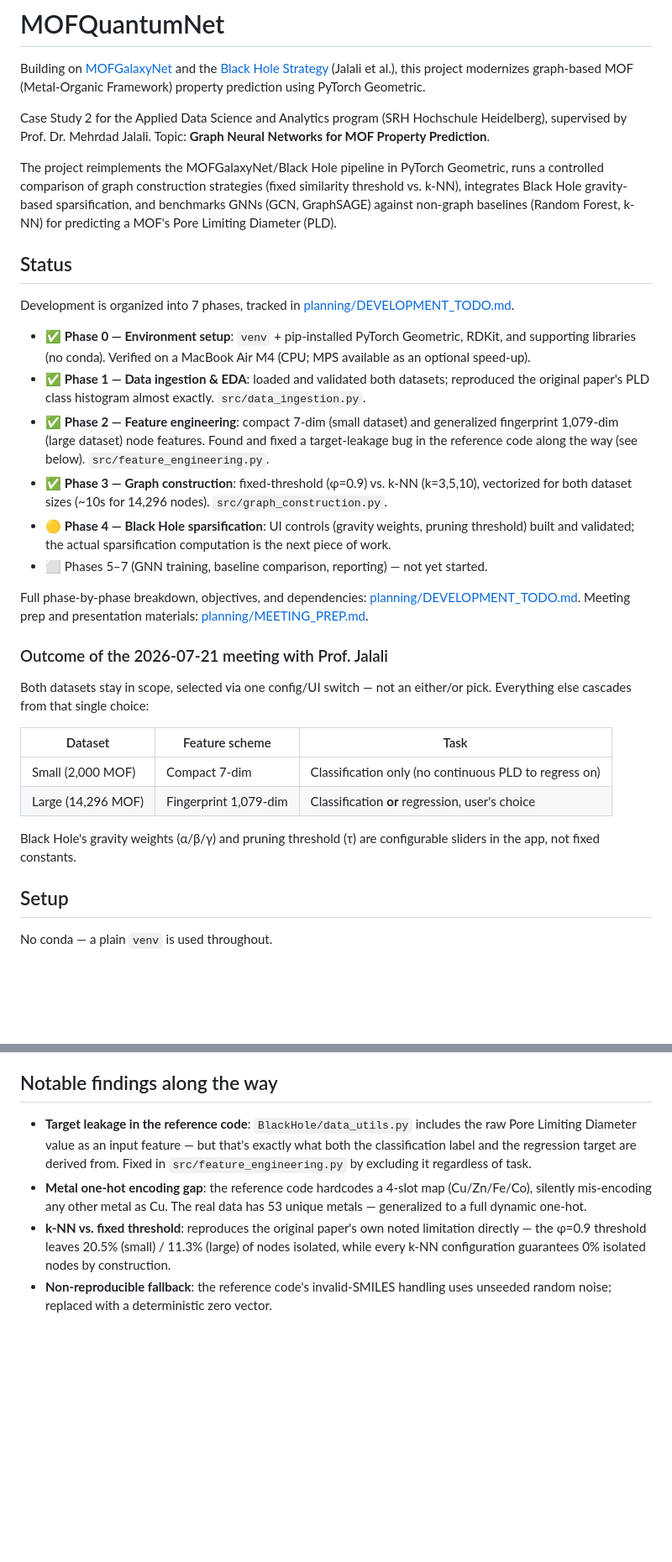
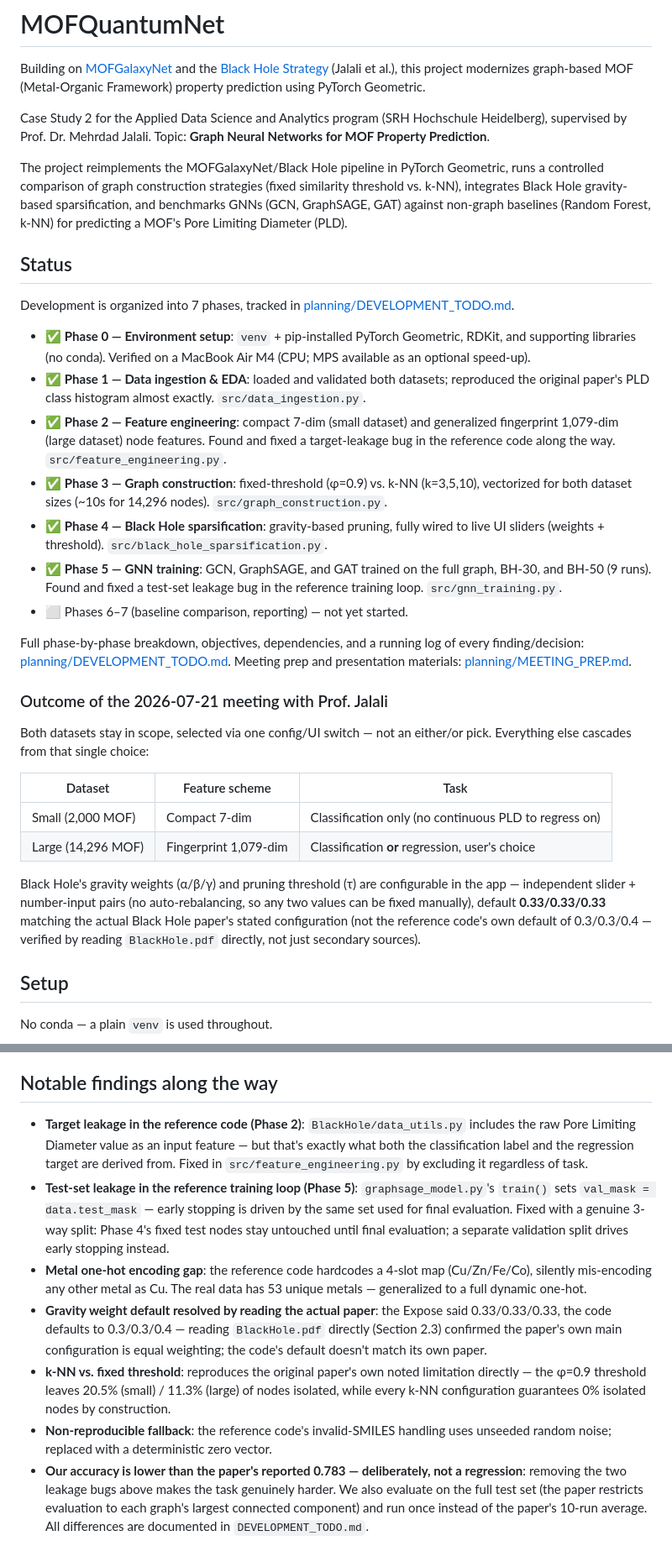
Before and after one commit to Gowrikamahesh17/MOFQuantumNet, a Markdown page: README.md, 2 parts joined by grey strips. Shown at 84% size. GitHub-like rendering; blank space fills up the shorter version.

```diff
--- a/README.md
+++ b/README.md
@@ -4,7 +4,7 @@ Building on [MOFGalaxyNet](https://github.com/MehrdadJalali-AI/MOFGalaxyNet) and
 
 Case Study 2 for the Applied Data Science and Analytics program (SRH Hochschule Heidelberg), supervised by Prof. Dr. Mehrdad Jalali. Topic: **Graph Neural Networks for MOF Property Prediction**.
 
-The project reimplements the MOFGalaxyNet/Black Hole pipeline in PyTorch Geometric, runs a controlled comparison of graph construction strategies (fixed similarity threshold vs. k-NN), integrates Black Hole gravity-based sparsification, and benchmarks GNNs (GCN, GraphSAGE) against non-graph baselines (Random Forest, k-NN) for predicting a MOF's Pore Limiting Diameter (PLD).
+The project reimplements the MOFGalaxyNet/Black Hole pipeline in PyTorch Geometric, runs a controlled comparison of graph construction strategies (fixed similarity threshold vs. k-NN), integrates Black Hole gravity-based sparsification, and benchmarks GNNs (GCN, GraphSAGE, GAT) against non-graph baselines (Random Forest, k-NN) for predicting a MOF's Pore Limiting Diameter (PLD).
 
 ## Status
 
@@ -12,12 +12,13 @@ Development is organized into 7 phases, tracked in [planning/DEVELOPMENT_TODO.md
 
 - ✅ **Phase 0 — Environment setup**: `venv` + pip-installed PyTorch Geometric, RDKit, and supporting libraries (no conda). Verified on a MacBook Air M4 (CPU; MPS available as an optional speed-up).
 - ✅ **Phase 1 — Data ingestion & EDA**: loaded and validated both datasets; reproduced the original paper's PLD class histogram almost exactly. `src/data_ingestion.py`.
-- ✅ **Phase 2 — Feature engineering**: compact 7-dim (small dataset) and generalized fingerprint 1,079-dim (large dataset) node features. Found and fixed a target-leakage bug in the reference code along the way (see below). `src/feature_engineering.py`.
+- ✅ **Phase 2 — Feature engineering**: compact 7-dim (small dataset) and generalized fingerprint 1,079-dim (large dataset) node features. Found and fixed a target-leakage bug in the reference code along the way. `src/feature_engineering.py`.
 - ✅ **Phase 3 — Graph construction**: fixed-threshold (φ=0.9) vs. k-NN (k=3,5,10), vectorized for both dataset sizes (~10s for 14,296 nodes). `src/graph_construction.py`.
-- 🟡 **Phase 4 — Black Hole sparsification**: UI controls (gravity weights, pruning threshold) built and validated; the actual sparsification computation is the next piece of work.
-- ⬜ Phases 5–7 (GNN training, baseline comparison, reporting) — not yet started.
+- ✅ **Phase 4 — Black Hole sparsification**: gravity-based pruning, fully wired to live UI sliders (weights + threshold). `src/black_hole_sparsification.py`.
+- ✅ **Phase 5 — GNN training**: GCN, GraphSAGE, and GAT trained on the full graph, BH-30, and BH-50 (9 runs). Found and fixed a test-set leakage bug in the reference training loop. `src/gnn_training.py`.
+- ⬜ Phases 6–7 (baseline comparison, reporting) — not yet started.
 
-Full phase-by-phase breakdown, objectives, and dependencies: [planning/DEVELOPMENT_TODO.md](planning/DEVELOPMENT_TODO.md).
+Full phase-by-phase breakdown, objectives, dependencies, and a running log of every finding/decision: [planning/DEVELOPMENT_TODO.md](planning/DEVELOPMENT_TODO.md).
 Meeting prep and presentation materials: [planning/MEETING_PREP.md](planning/MEETING_PREP.md).
 
 ### Outcome of the 2026-07-21 meeting with Prof. Jalali
@@ -29,7 +30,7 @@ Both datasets stay in scope, selected via one config/UI switch — not an either
 | Small (2,000 MOF) | Compact 7-dim | Classification only (no continuous PLD to regress on) |
 | Large (14,296 MOF) | Fingerprint 1,079-dim | Classification **or** regression, user's choice |
 
-Black Hole's gravity weights (α/β/γ) and pruning threshold (τ) are configurable sliders in the app, not fixed constants.
+Black Hole's gravity weights (α/β/γ) and pruning threshold (τ) are configurable in the app — independent slider + number-input pairs (no auto-rebalancing, so any two values can be fixed manually), default **0.33/0.33/0.33** matching the actual Black Hole paper's stated configuration (not the reference code's own default of 0.3/0.3/0.4 — verified by reading `BlackHole.pdf` directly, not just secondary sources).
 
 ## Setup
 
@@ -101,7 +106,10 @@ Two usable datasets were found in the reference material (contrary to the BlackH
 
 ## Notable findings along the way
 
-- **Target leakage in the reference code**: `BlackHole/data_utils.py` includes the raw Pore Limiting Diameter value as an input feature — but that's exactly what both the classification label and the regression target are derived from. Fixed in `src/feature_engineering.py` by excluding it regardless of task.
+- **Target leakage in the reference code (Phase 2)**: `BlackHole/data_utils.py` includes the raw Pore Limiting Diameter value as an input feature — but that's exactly what both the classification label and the regression target are derived from. Fixed in `src/feature_engineering.py` by excluding it regardless of task.
+- **Test-set leakage in the reference training loop (Phase 5)**: `graphsage_model.py`'s `train()` sets `val_mask = data.test_mask` — early stopping is driven by the same set used for final evaluation. Fixed with a genuine 3-way split: Phase 4's fixed test nodes stay untouched until final evaluation; a separate validation split drives early stopping instead.
 - **Metal one-hot encoding gap**: the reference code hardcodes a 4-slot map (Cu/Zn/Fe/Co), silently mis-encoding any other metal as Cu. The real data has 53 unique metals — generalized to a full dynamic one-hot.
+- **Gravity weight default resolved by reading the actual paper**: the Expose said 0.33/0.33/0.33, the code defaults to 0.3/0.3/0.4 — reading `BlackHole.pdf` directly (Section 2.3) confirmed the paper's own main configuration is equal weighting; the code's default doesn't match its own paper.
 - **k-NN vs. fixed threshold**: reproduces the original paper's own noted limitation directly — the φ=0.9 threshold leaves 20.5% (small) / 11.3% (large) of nodes isolated, while every k-NN configuration guarantees 0% isolated nodes by construction.
 - **Non-reproducible fallback**: the reference code's invalid-SMILES handling uses unseeded random noise; replaced with a deterministic zero vector.
+- **Our accuracy is lower than the paper's reported 0.783 — deliberately, not a regression**: removing the two leakage bugs above makes the task genuinely harder. We also evaluate on the full test set (the paper restricts evaluation to each graph's largest connected component) and run once instead of the paper's 10-run average. All differences are documented in `DEVELOPMENT_TODO.md`.
```
Also changed, not shown: other parts of README.md (+25 -21 lines).
